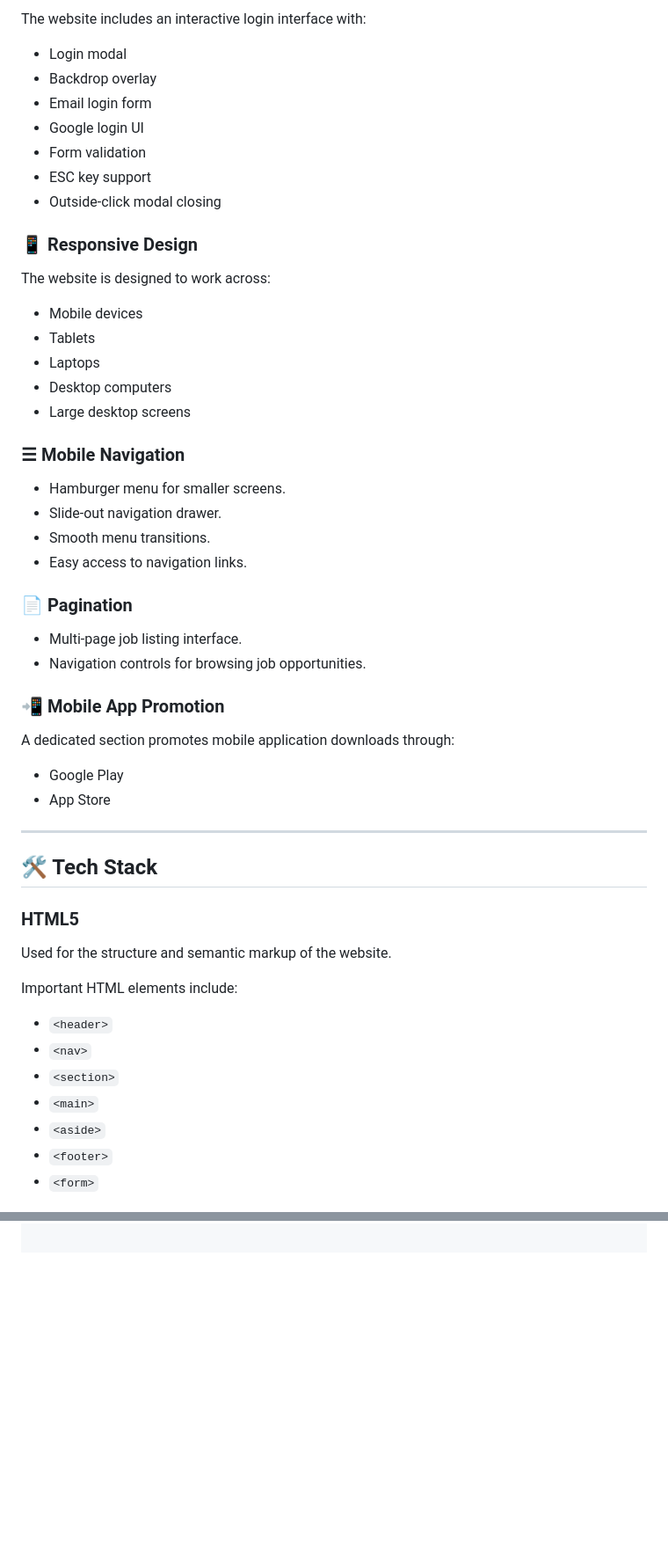
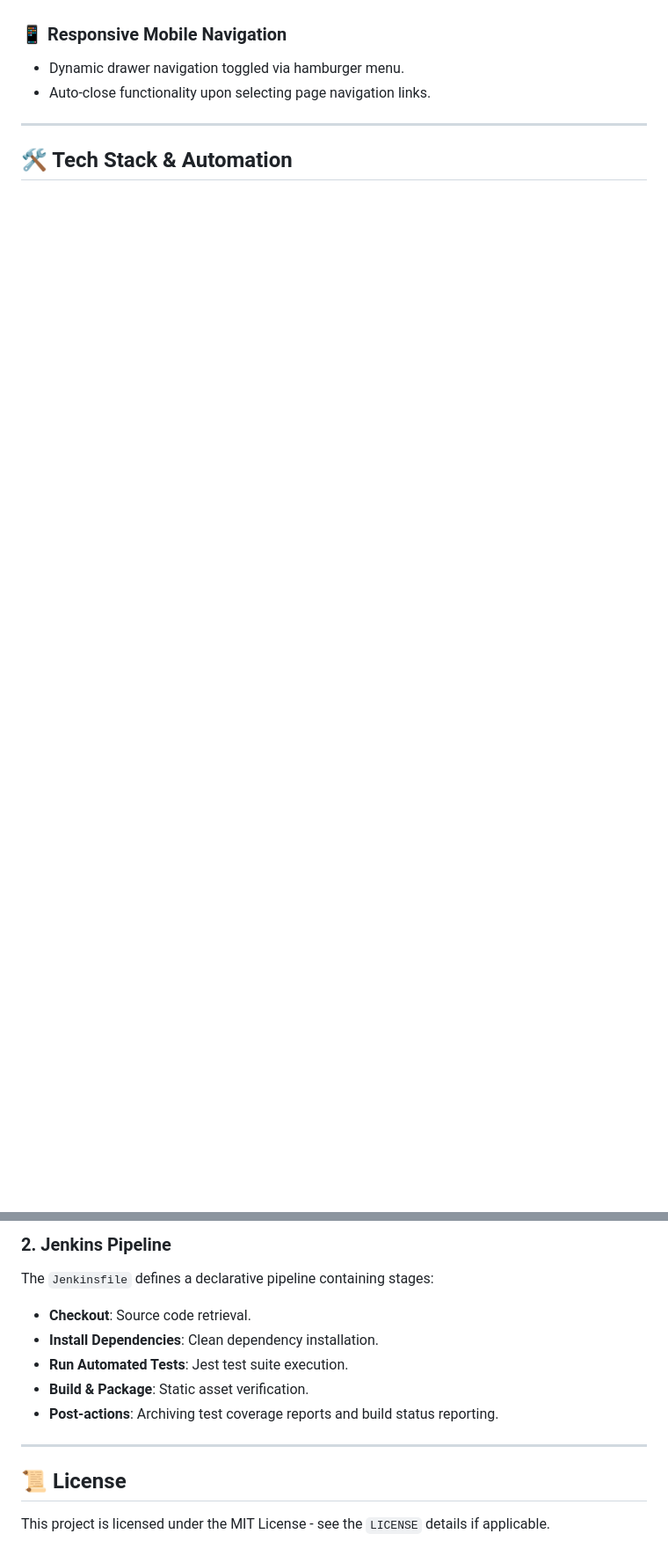
Before and after one commit to skit-devops-2026/devops-24ESKCS009, a Markdown page: README.md, 2 parts joined by grey strips. Shown at 88% size. Rendered like a GitHub page; blank space fills up the shorter version.

```diff
--- a/README.md
+++ b/README.md
@@ -69,57 +49,8 @@ Each job card provides important information such as:
-The website includes an interactive login interface with:
-
-- Login modal
-- Backdrop overlay
-- Email login form
-- Google login UI
-- Form validation
-- ESC key support
-- Outside-click modal closing
-
-### 📱 Responsive Design
-
-The website is designed to work across:
-
-- Mobile devices
-- Tablets
-- Laptops
-- Desktop computers
-- Large desktop screens
-
-### ☰ Mobile Navigation
-
-- Hamburger menu for smaller screens.
-- Slide-out navigation drawer.
-- Smooth menu transitions.
-- Easy access to navigation links.
-
-### 📄 Pagination
-
-- Multi-page job listing interface.
-- Navigation controls for browsing job opportunities.
-
-### 📲 Mobile App Promotion
-
-A dedicated section promotes mobile application downloads through:
-
-- Google Play
-- App Store
+### 📱 Responsive Mobile Navigation
+- Dynamic drawer navigation toggled via hamburger menu.
+- Auto-close functionality upon selecting page navigation links.
 
 ---
 
-## 🛠️ Tech Stack
+## 🛠️ Tech Stack & Automation
 
-### HTML5
-
-Used for the structure and semantic markup of the website.
-
-Important HTML elements include:
-
-- `<header>`
-- `<nav>`
-- `<section>`
-- `<main>`
-- `<aside>`
-- `<footer>`
-- `<form>`
-
@@ -175,0 +133,13 @@ job portal/
+### 2. Jenkins Pipeline
+The `Jenkinsfile` defines a declarative pipeline containing stages:
+- **Checkout**: Source code retrieval.
+- **Install Dependencies**: Clean dependency installation.
+- **Run Automated Tests**: Jest test suite execution.
+- **Build & Package**: Static asset verification.
+- **Post-actions**: Archiving test coverage reports and build status reporting.
+
+---
+
+## 📜 License
+
+This project is licensed under the MIT License - see the `LICENSE` details if applicable.
```
Also changed, not shown: other parts of README.md (+102 -96 lines).
